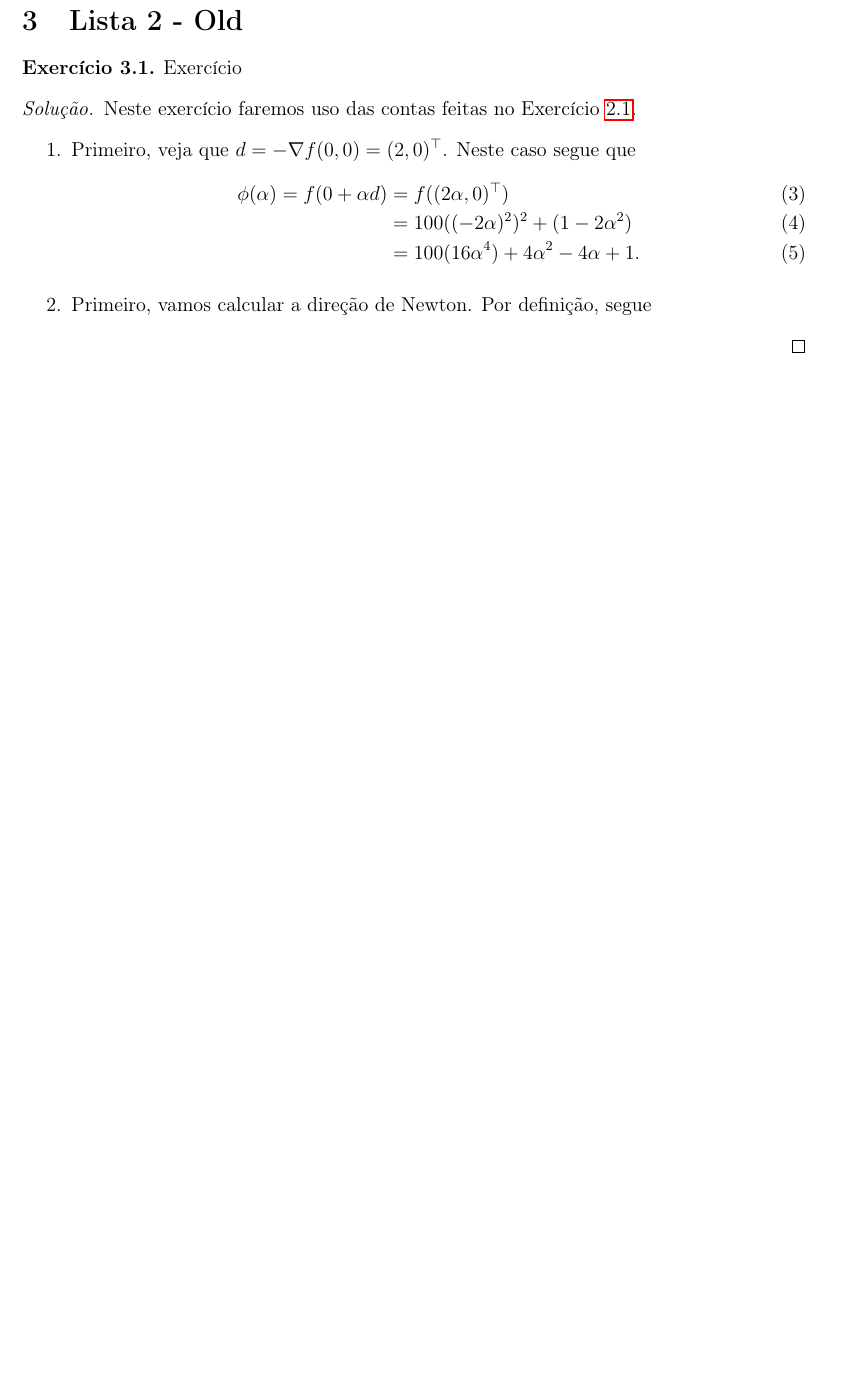
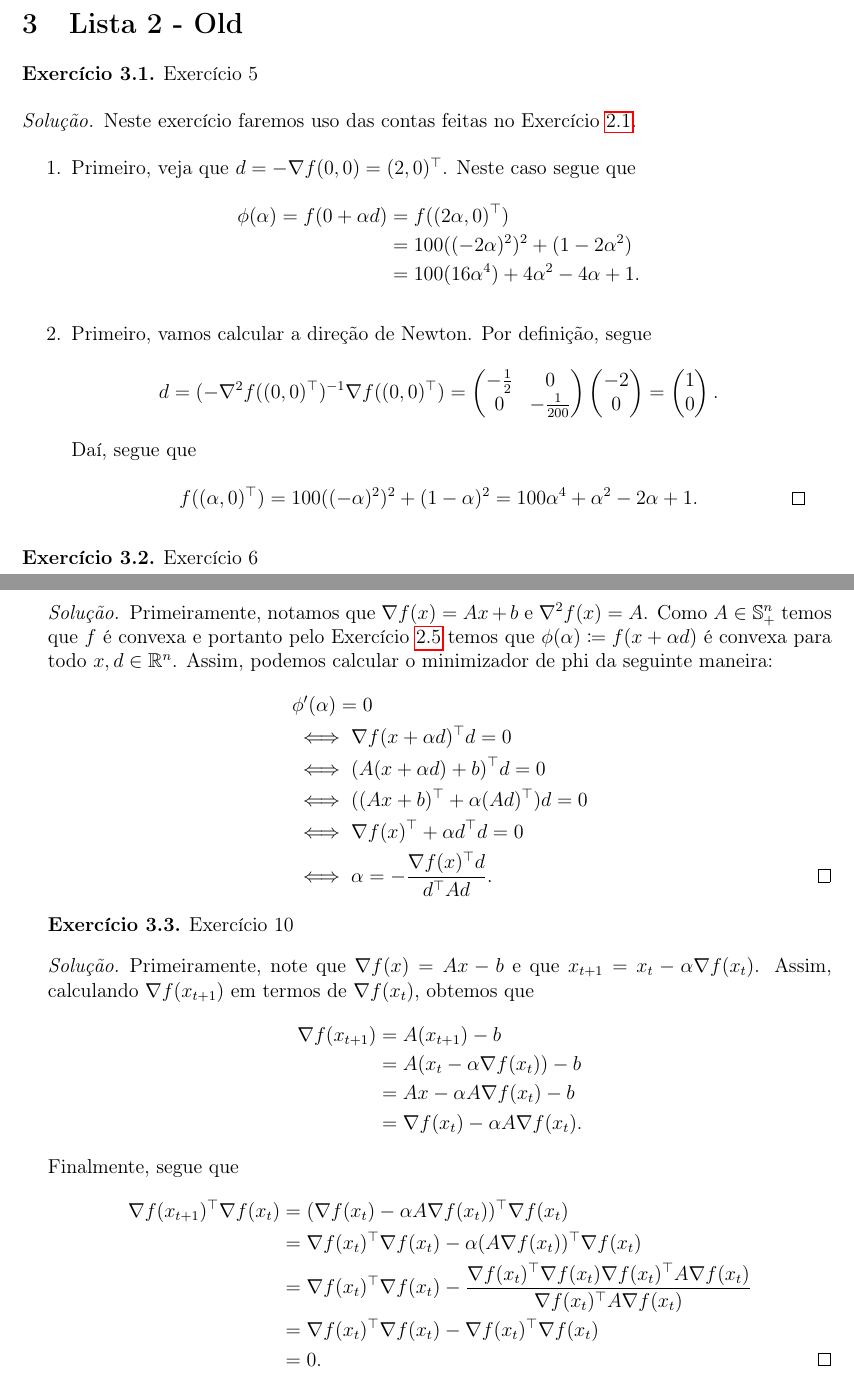
Before and after one commit to aserranoni/PNL, a LaTeX document (main.tex): part of page 3 of 3 before the commit and two parts of pages 3 and 4 of 4 after it, the two joined at a grey line, cut so that both start at the same text, the shorter picture padded with empty space. Compiled offline with pdfLaTeX.

Commit message:
+exercícios

```diff
--- a/main.tex
+++ b/main.tex
@@ -157,7 +208,7 @@ Assim, concluímos que \(x\) é o único minimizador global de \(f\).
 
 \section{Lista 2 - Old}
 \begin{problema}
-Exercício
+Exercício 5
 \end{problema}
 \begin{proof}[Solução]
   Neste exercício faremos uso das contas feitas no
@@ -165,14 +216,62 @@ Exercício
   \begin{enumerate}
   \item Primeiro, veja que \(d=-\nabla f(0,0)=(2,0)^\top\). Neste caso
     segue que
-    \begin{align}
+    \begin{align*}
       \phi(\alpha)=f(0+\alpha d)&=f((2\alpha,0)^\top)\\&=
       100((-2\alpha)^2)^2+(1-2\alpha^2)\\&=
       100(16\alpha^4)+4\alpha^2-4\alpha + 1.
-    \end{align}
+    \end{align*}
   \item Primeiro, vamos calcular a direção de Newton. Por definição, segue
-    \
+    \begin{align*}
+      d= (-\nabla^2f((0,0)^\top)^{-1}\nabla f((0,0)^\top)=\begin{pmatrix}
+        -\frac{1}{2} & 0 \\ 0 & -\frac{1}{200}\end{pmatrix}\begin{pmatrix}
+        -2 \\ 0
+      \end{pmatrix}=\begin{pmatrix}1 \\ 0\end{pmatrix}.
+    \end{align*}
+    Daí, segue que
+    \[f((\alpha,0)^\top)=100((-\alpha)^2)^2+(1-\alpha)^2= 100\alpha^4+\alpha^2-2\alpha+1.\qedhere\]
   \end{enumerate}
 \end{proof}
 
+\begin{problema}\label{alphabuscaex}
+Exercício 6
+\end{problema}
+\begin{proof}[Solução]
+  Primeiramente, notamos que \(\nabla f(x)=Ax + b\) e \(\nabla^2 f(x)=A\).
+  Como \(A\in\mathbb{S}^n_+\) temos que \(f\) é convexa e portanto pelo
+  Exercício \ref{phiconv} temos que
+  \(\phi(\alpha)\coloneqq f(x+ \alpha d)\) é convexa para todo
+  \(x,d\in\Reals^n\). Assim, podemos calcular o minimizador de phi
+  da seguinte maneira:
+  \begin{align*}
+    &\phi^\prime(\alpha)=0\\&
+    \iff\nabla f(x+\alpha d)^\top d=0 \\&
+    \iff (A(x+\alpha d) + b)^\top d=0 \\&
+    \iff ((Ax+b)^\top +\alpha (Ad)^\top)d=0 \\&
+    \iff \nabla f(x)^\top +\alpha d^\top d=0 \\&
+    \iff \alpha=-\frac{\nabla f(x)^\top d}{d^\top A d}.\qedhere
+   \end{align*}
+ \end{proof}
+
+\begin{problema}
+   Exercício 10
+\end{problema}
+\begin{proof}[Solução]
+ Primeiramente, note que \(\nabla f(x)=Ax-b\) e que \(x_{t+1}=x_t-\alpha\nabla
+ f(x_t)\). Assim, calculando \(\nabla f(x_{t+1})\) em termos de \(\nabla
+ f(x_t)\), obtemos que
+ \begin{align*}
+   \nabla f(x_{t+1})&= A(x_{t+1}) -b\\&
+   = A(x_t-\alpha\nabla f(x_t))-b\\&
+   = Ax -\alpha A\nabla f(x_t) -b \\&
+   = \nabla f(x_t) - \alpha A\nabla f(x_t).
+ \end{align*}
+ Finalmente, segue que
+ \begin{align*}
+   \nabla f(x_{t+1})^\top\nabla f(x_t)&
+                                        = (\nabla f(x_t) - \alpha A\nabla f(x_t))^\top\nabla f(x_t)\\&
+   = \nabla f(x_t)^\top\nabla f(x_t) -\alpha (A\nabla f(x_t))^\top\nabla f(x_t) \\&=\nabla f(x_t)^\top\nabla f(x_t) - \frac{\nabla f(x_t)^\top\nabla f(x_t)\nabla f(x_t)^\top A\nabla f(x_t)}{\nabla f(x_t)^\top A\nabla f(x_t)}\\&= \nabla f(x_t)^\top\nabla f(x_t) - \nabla f(x_t)^\top\nabla f(x_t) \\&= 0.\qedhere
+  \end{align*}
+\end{proof}
+
 \end{document}
```
Also changed, not shown: main.pdf, main.tex (55 more changed lines), 4 other files.
